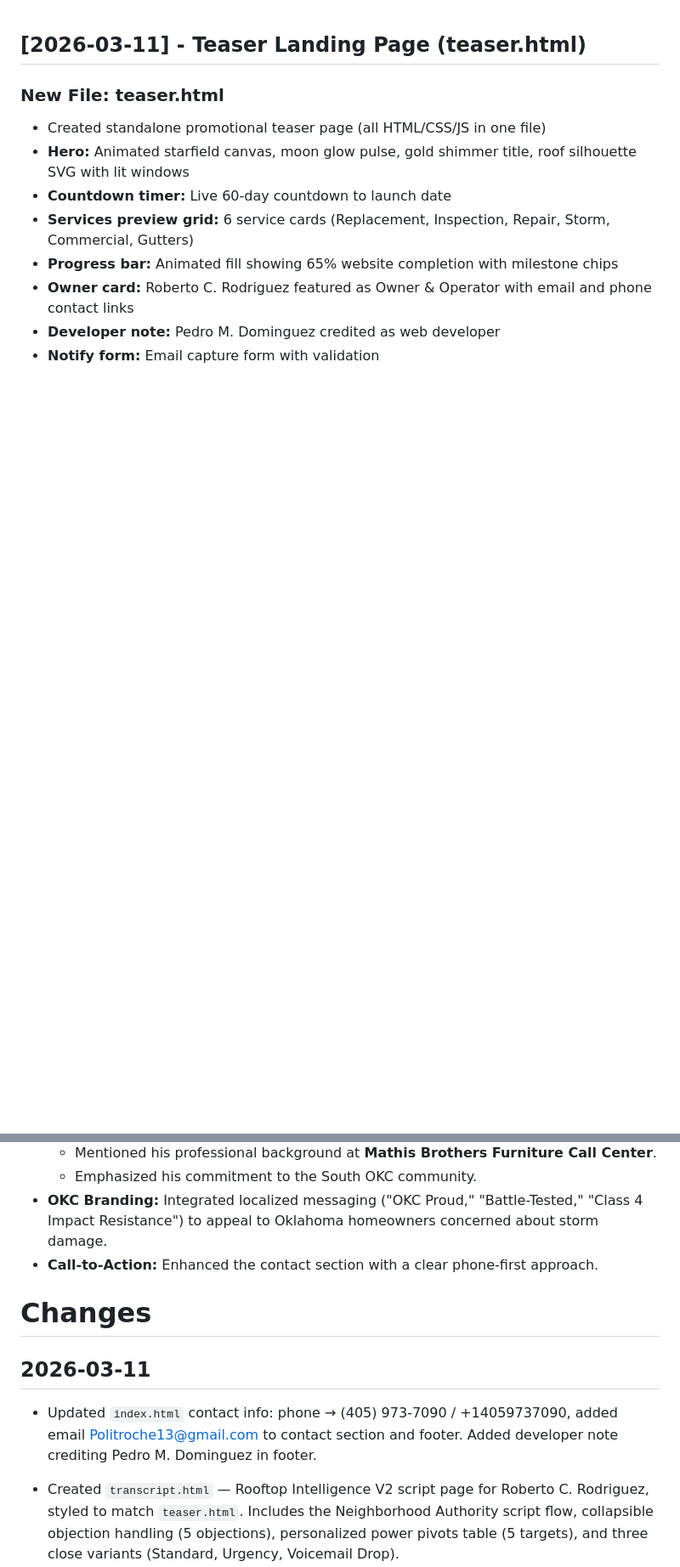
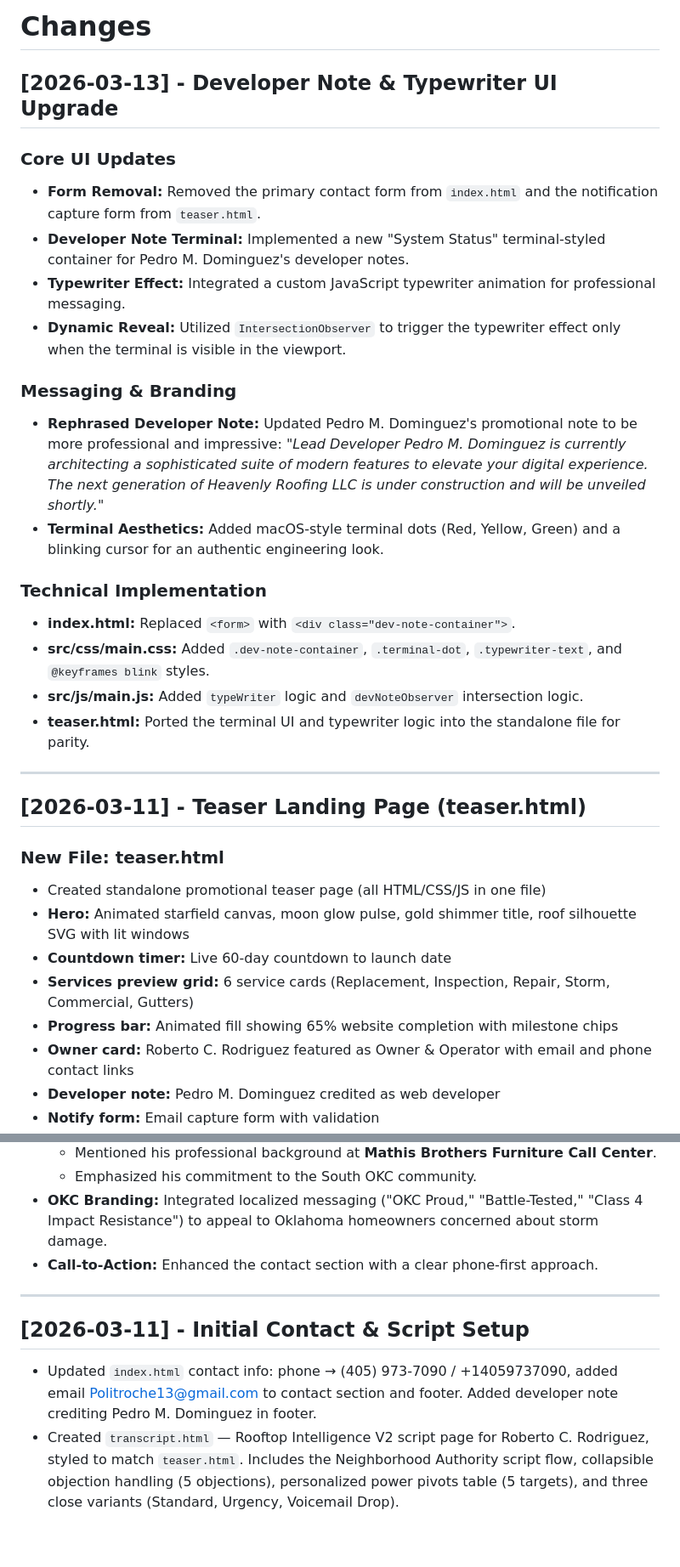
Before and after one commit to grenas405/heavenlyroofingllc, a Markdown page: CHANGES.md, 2 parts joined by grey strips. Shown at 85% size. Drawn GitHub-style; blank space fills up the shorter version.

Commit message:
one person, one paradigm shift

```diff
--- a/CHANGES.md
+++ b/CHANGES.md
@@ -1,3 +1,25 @@
+# Changes
+
+## [2026-03-13] - Developer Note & Typewriter UI Upgrade
+
+### Core UI Updates
+- **Form Removal:** Removed the primary contact form from `index.html` and the notification capture form from `teaser.html`.
+- **Developer Note Terminal:** Implemented a new "System Status" terminal-styled container for Pedro M. Dominguez's developer notes.
+- **Typewriter Effect:** Integrated a custom JavaScript typewriter animation for professional messaging.
+- **Dynamic Reveal:** Utilized `IntersectionObserver` to trigger the typewriter effect only when the terminal is visible in the viewport.
+
+### Messaging & Branding
+- **Rephrased Developer Note:** Updated Pedro M. Dominguez's promotional note to be more professional and impressive: *"Lead Developer Pedro M. Dominguez is currently architecting a sophisticated suite of modern features to elevate your digital experience. The next generation of Heavenly Roofing LLC is under construction and will be unveiled shortly."*
+- **Terminal Aesthetics:** Added macOS-style terminal dots (Red, Yellow, Green) and a blinking cursor for an authentic engineering look.
+
+### Technical Implementation
+- **index.html:** Replaced `<form>` with `<div class="dev-note-container">`.
+- **src/css/main.css:** Added `.dev-note-container`, `.terminal-dot`, `.typewriter-text`, and `@keyframes blink` styles.
+- **src/js/main.js:** Added `typeWriter` logic and `devNoteObserver` intersection logic.
+- **teaser.html:** Ported the terminal UI and typewriter logic into the standalone file for parity.
+
+---
+
 ## [2026-03-11] - Teaser Landing Page (teaser.html)
 
 ### New File: teaser.html
@@ -95,10 +117,9 @@
   - Emphasized his commitment to the South OKC community.
 - **OKC Branding:** Integrated localized messaging ("OKC Proud," "Battle-Tested," "Class 4 Impact Resistance") to appeal to Oklahoma homeowners concerned about storm damage.
 - **Call-to-Action:** Enhanced the contact section with a clear phone-first approach.
-# Changes
 
-## 2026-03-11
+---
+
+## [2026-03-11] - Initial Contact & Script Setup
 - Updated `index.html` contact info: phone → (405) 973-7090 / +14059737090, added email Politroche13@gmail.com to contact section and footer. Added developer note crediting Pedro M. Dominguez in footer.
-
-
 - Created `transcript.html` — Rooftop Intelligence V2 script page for Roberto C. Rodriguez, styled to match `teaser.html`. Includes the Neighborhood Authority script flow, collapsible objection handling (5 objections), personalized power pivots table (5 targets), and three close variants (Standard, Urgency, Voicemail Drop).
```
